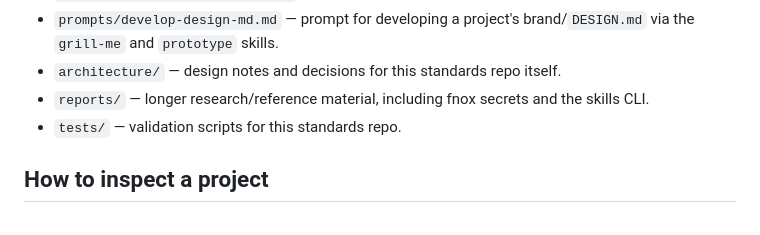
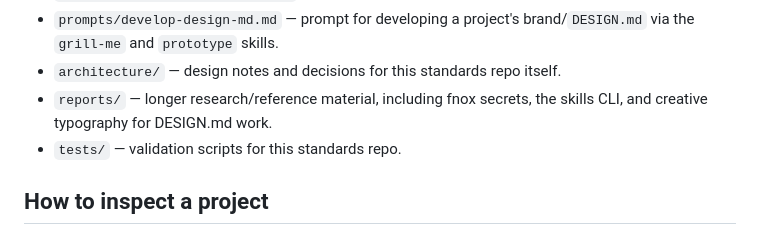
Before and after one commit to The-Focus-AI/standards, a Markdown page: AGENTS.md, the part around the change. GitHub-like rendering.

```diff
--- a/AGENTS.md
+++ b/AGENTS.md
@@ -28,7 +28,7 @@ Start with these files, depending on the work being requested:
 - `prompts/generate-dockerfile.md` — prompt for regenerating the standards container Dockerfile.
 - `prompts/develop-design-md.md` — prompt for developing a project's brand/`DESIGN.md` via the `grill-me` and `prototype` skills.
 - `architecture/` — design notes and decisions for this standards repo itself.
-- `reports/` — longer research/reference material, including fnox secrets and the skills CLI.
+- `reports/` — longer research/reference material, including fnox secrets, the skills CLI, and creative typography for DESIGN.md work.
 - `tests/` — validation scripts for this standards repo.
 
 ## How to inspect a project
```
Also changed, not shown: prompts/develop-design-md.md (+6 -0 lines), reports/2026-07-23-creative-typography.md (added, +156 -0 lines).
